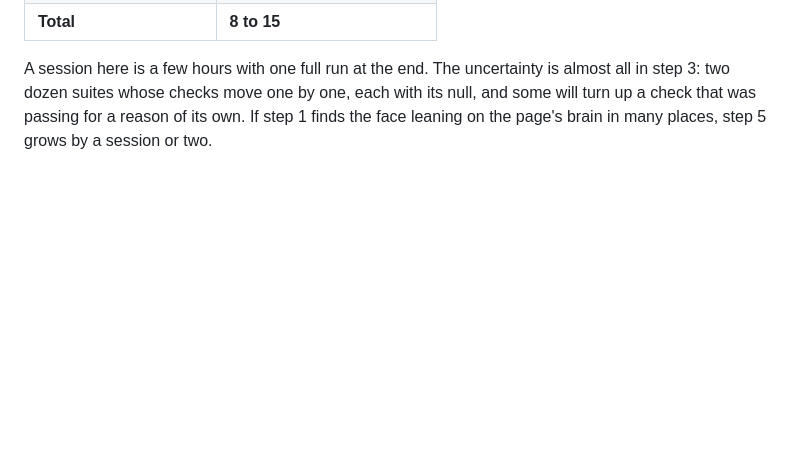
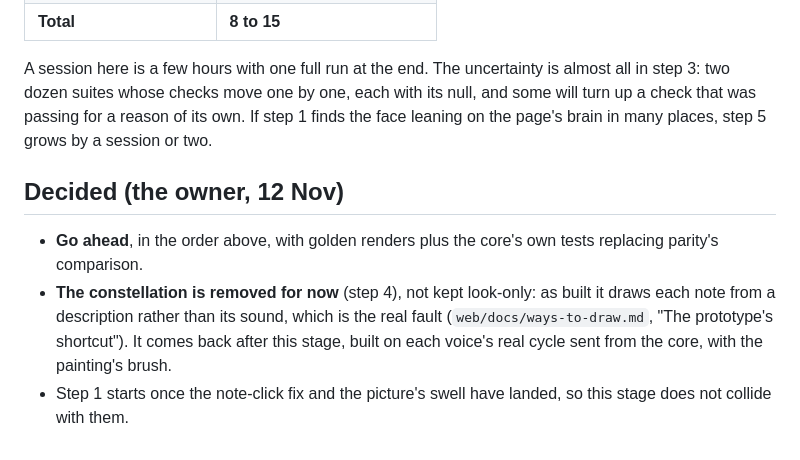
Before and after one commit to 22nmcdon/Real-Time-Sound-Visualizer, a Markdown page: plugin/STAGE5-PLAN.md, the part around the change. Drawn GitHub-style; blank space fills up the shorter version.

Commit message:
Record the owner's go-ahead for stage 5, and that the constellation is removed for now
Co-Authored-By: Claude Opus 5.5 <noreply@anthropic.com>
Claude-Session: https://claude.ai/code/session_01RoVqvSKBLNhWu7CYtwuVbU

```diff
--- a/plugin/STAGE5-PLAN.md
+++ b/plugin/STAGE5-PLAN.md
@@ -289,3 +289,14 @@ almost all in step 3: two dozen suites whose checks move one by one, each with
 its null, and some will turn up a check that was passing for a reason of its
 own. If step 1 finds the face leaning on the page's brain in many places, step
 5 grows by a session or two.
+
+## Decided (the owner, 12 Nov)
+
+- **Go ahead**, in the order above, with golden renders plus the core's own tests
+  replacing parity's comparison.
+- **The constellation is removed for now** (step 4), not kept look-only: as built it
+  draws each note from a description rather than its sound, which is the real fault
+  (`web/docs/ways-to-draw.md`, "The prototype's shortcut"). It comes back after this
+  stage, built on each voice's real cycle sent from the core, with the painting's brush.
+- Step 1 starts once the note-click fix and the picture's swell have landed, so this
+  stage does not collide with them.
```
